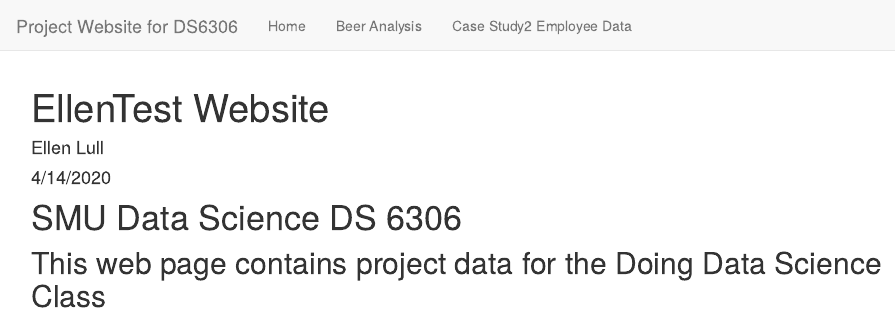
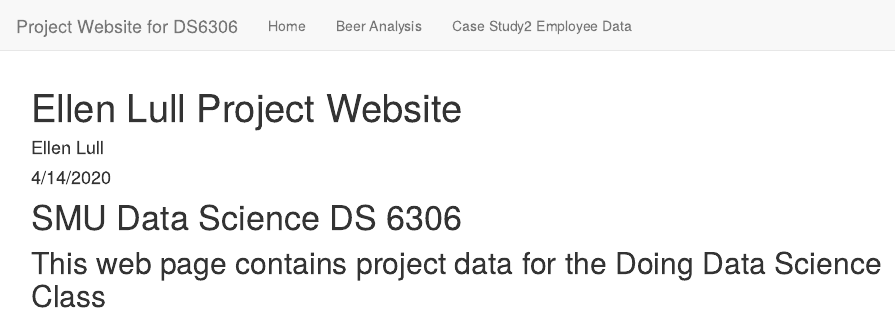
Before and after one commit to ellenlull/ellenlull.github.io, an R Markdown document (index.Rmd): the page in a window 1100 px wide, from its top. Rendered offline with R 4.5, knitr and Pandoc, with nearby package versions.

Commit message:
Add files via upload

```diff
--- a/index.Rmd
+++ b/index.Rmd
@@ -1,5 +1,5 @@
 ---
-title: "EllenTest Website"
+title: "Ellen Lull Project Website"
 author: "Ellen Lull"
 date: "4/14/2020"
 output: html_document
```
